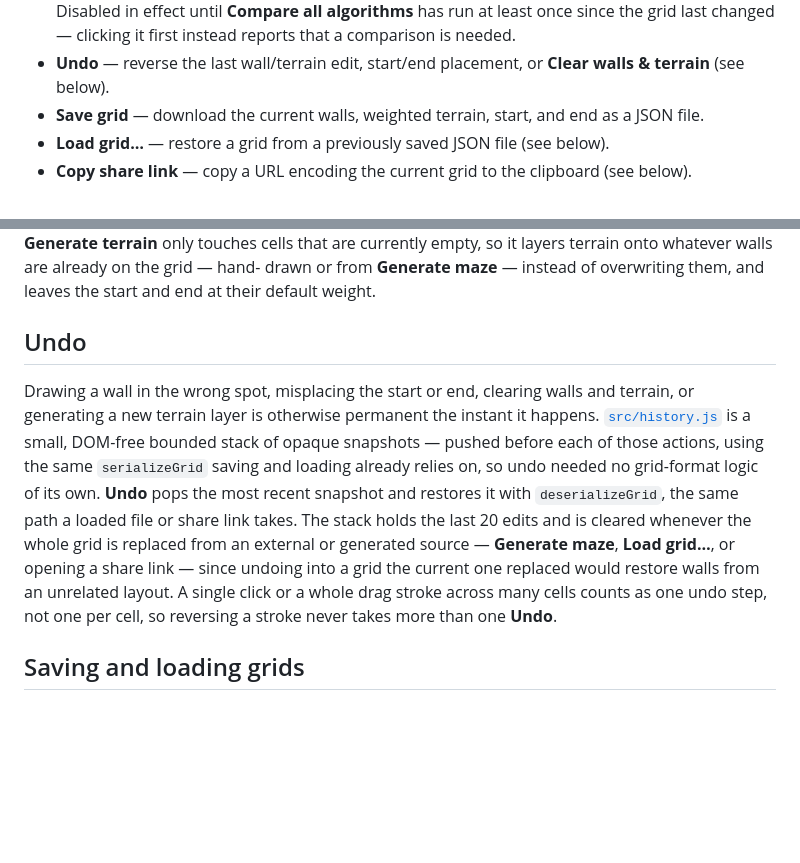
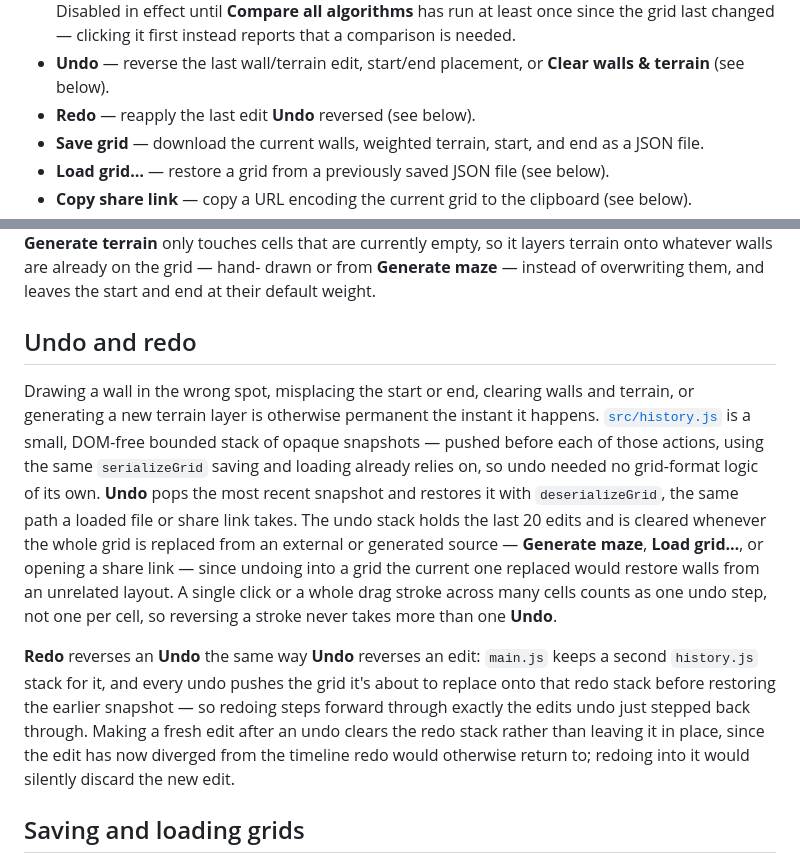
Before and after one commit to fushanbobfan/pathlight, a Markdown page: README.md, 2 parts joined by grey strips. Drawn GitHub-style; blank space fills up the shorter version.

Commit message:
Document the Redo button

```diff
--- a/README.md
+++ b/README.md
@@ -40,6 +40,7 @@ Then open the printed URL in a browser.
   changed — clicking it first instead reports that a comparison is needed.
 - **Undo** — reverse the last wall/terrain edit, start/end placement, or **Clear walls &
   terrain** (see below).
+- **Redo** — reapply the last edit **Undo** reversed (see below).
 - **Save grid** — download the current walls, weighted terrain, start, and end as a JSON file.
 - **Load grid&hellip;** — restore a grid from a previously saved JSON file (see below).
 - **Copy share link** — copy a URL encoding the current grid to the clipboard (see below).
@@ -168,7 +169,7 @@ are currently empty, so it layers terrain onto whatever walls are already on the
 drawn or from **Generate maze** — instead of overwriting them, and leaves the start and end at
 their default weight.
 
-## Undo
+## Undo and redo
 
 Drawing a wall in the wrong spot, misplacing the start or end, clearing walls and terrain, or
 generating a new terrain layer is otherwise permanent the instant it happens.
@@ -176,11 +177,18 @@ generating a new terrain layer is otherwise permanent the instant it happens.
 pushed before each of those actions, using the same `serializeGrid` saving and loading already
 relies on, so undo needed no grid-format logic of its own. **Undo** pops the most recent
 snapshot and restores it with `deserializeGrid`, the same path a loaded file or share link
-takes. The stack holds the last 20 edits and is cleared whenever the whole grid is replaced from
-an external or generated source — **Generate maze**, **Load grid&hellip;**, or opening a share
-link — since undoing into a grid the current one replaced would restore walls from an unrelated
-layout. A single click or a whole drag stroke across many cells counts as one undo step, not one
-per cell, so reversing a stroke never takes more than one **Undo**.
+takes. The undo stack holds the last 20 edits and is cleared whenever the whole grid is replaced
+from an external or generated source — **Generate maze**, **Load grid&hellip;**, or opening a
+share link — since undoing into a grid the current one replaced would restore walls from an
+unrelated layout. A single click or a whole drag stroke across many cells counts as one undo
+step, not one per cell, so reversing a stroke never takes more than one **Undo**.
+
+**Redo** reverses an **Undo** the same way **Undo** reverses an edit: `main.js` keeps a second
+`history.js` stack for it, and every undo pushes the grid it's about to replace onto that redo
+stack before restoring the earlier snapshot — so redoing steps forward through exactly the
+edits undo just stepped back through. Making a fresh edit after an undo clears the redo stack
+rather than leaving it in place, since the edit has now diverged from the timeline redo would
+otherwise return to; redoing into it would silently discard the new edit.
 
 ## Saving and loading grids
 
```
